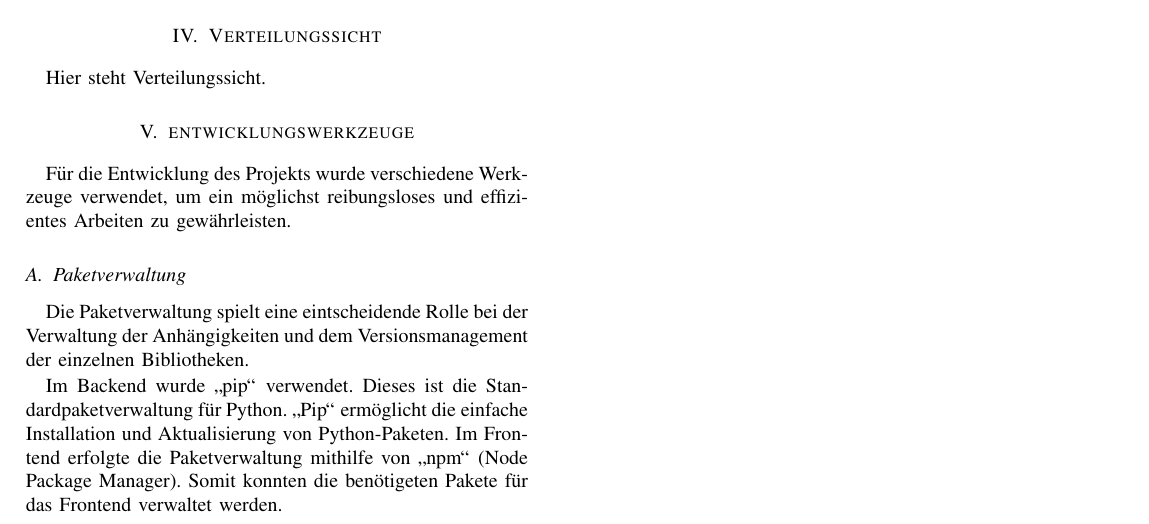
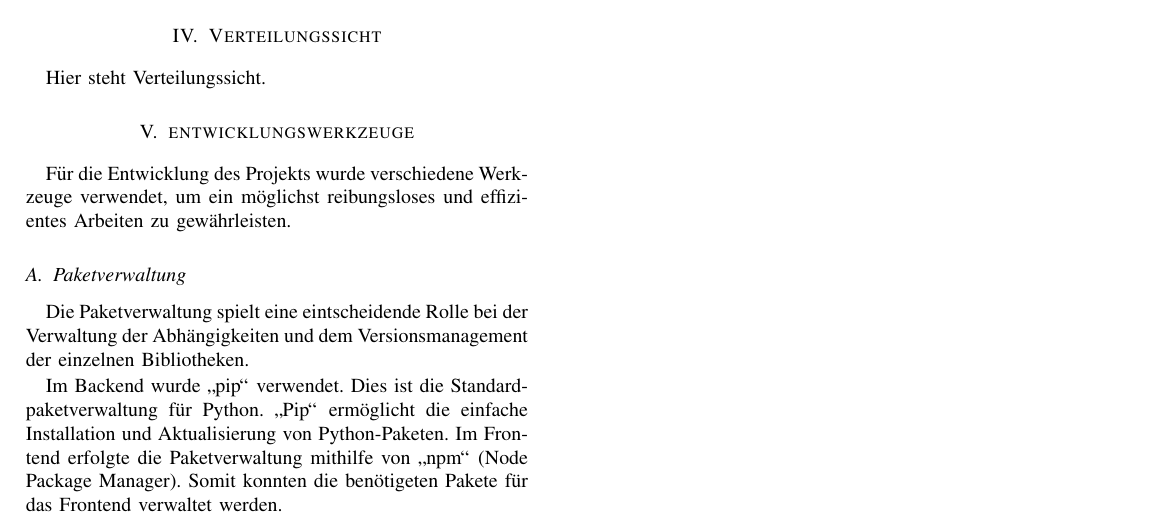
Before and after one commit to cyberlytics/CompVisPipeline, a LaTeX paper (sys-doc/tech_rep/template_ieee.tex, which reads sys-doc/tech_rep/Content/Abschnitte/entwicklungswerkzeuge.tex): part of page 3 of 3, cut so that both start at the same text. Compiled offline with pdfLaTeX; a missing font is replaced by an installed copy or a similar font; a LaTeX package or settings file that is missing is left out.

Commit message:
changed text
Former-commit-id: caccfa9994f411ae01d9befee4d25ebff11a7a18

```diff
--- a/sys-doc/tech_rep/Content/Abschnitte/entwicklungswerkzeuge.tex
+++ b/sys-doc/tech_rep/Content/Abschnitte/entwicklungswerkzeuge.tex
@@ -2,9 +2,9 @@
 Für die Entwicklung des Projekts wurde verschiedene Werkzeuge verwendet, um ein möglichst reibungsloses und effizientes Arbeiten zu gewährleisten.
 
 \subsection{Paketverwaltung}
-Die Paketverwaltung spielt eine eintscheidende Rolle bei der Verwaltung der Anhängigkeiten und dem Versionsmanagement der einzelnen Bibliotheken.
+Die Paketverwaltung spielt eine eintscheidende Rolle bei der Verwaltung der Abhängigkeiten und dem Versionsmanagement der einzelnen Bibliotheken.
 
-Im Backend wurde \glqq{}pip\grqq{} verwendet. Dieses ist die Standardpaketverwaltung für Python. \glqq{}Pip\grqq{} ermöglicht die einfache Installation und Aktualisierung von Python-Paketen. Im Frontend erfolgte die Paketverwaltung mithilfe von  \glqq{}npm\grqq{} (Node Package Manager). Somit konnten die benötigeten Pakete für das Frontend verwaltet werden.
+Im Backend wurde \glqq{}pip\grqq{} verwendet. Dies ist die Standardpaketverwaltung für Python. \glqq{}Pip\grqq{} ermöglicht die einfache Installation und Aktualisierung von Python-Paketen. Im Frontend erfolgte die Paketverwaltung mithilfe von  \glqq{}npm\grqq{} (Node Package Manager). Somit konnten die benötigeten Pakete für das Frontend verwaltet werden.
 
 \subsection{Frontend}
 Das Frontend des Projekts basiert auf React \cite{react}. Dies ist eine leistungsstarke JavaScript-Bibliothek, die zur Entwicklung von Benutzeroberflächen dient. React ermöglichte uns, eine modulare Gestaltung der Oberfläche, was zu einer besseren Wartbarkeit des Codes führte. Die einzelnen React-Komponenten wurden in JSX (einer Erweiterung für JavaScript) geschrieben.
```
